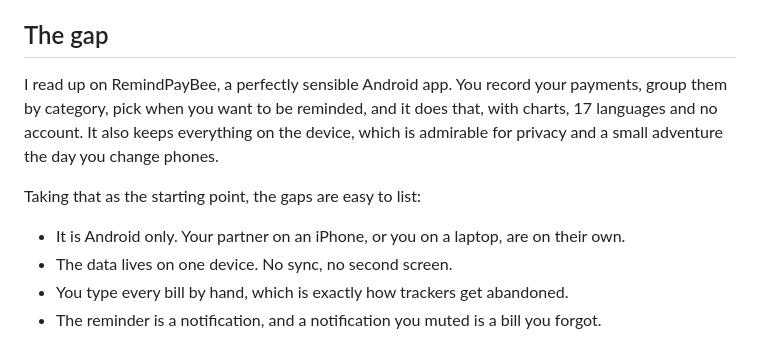
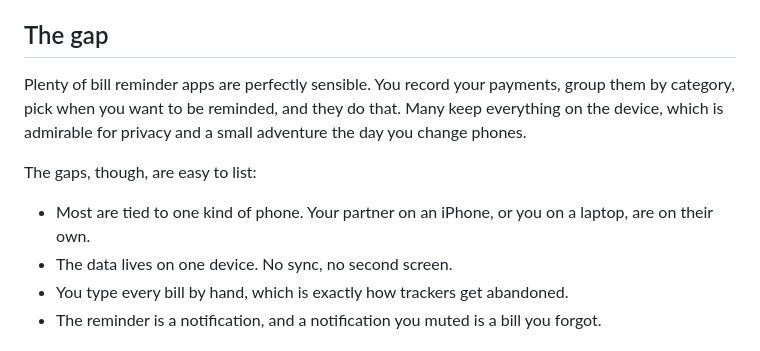
Before and after one commit to george-stathopoulos/blog, a Markdown page: src/posts/expenity.md, the part around the change. Drawn GitHub-style.

Commit message:
Expenity post: no competitor named
Co-Authored-By: Claude Sonnet 5.5 <noreply@anthropic.com>

```diff
--- a/src/posts/expenity.md
+++ b/src/posts/expenity.md
@@ -13,11 +13,11 @@ That is the whole job of a bill reminder app: you tell it what you owe, it nags
 
 ## The gap
 
-I read up on RemindPayBee, a perfectly sensible Android app. You record your payments, group them by category, pick when you want to be reminded, and it does that, with charts, 17 languages and no account. It also keeps everything on the device, which is admirable for privacy and a small adventure the day you change phones.
+Plenty of bill reminder apps are perfectly sensible. You record your payments, group them by category, pick when you want to be reminded, and they do that. Many keep everything on the device, which is admirable for privacy and a small adventure the day you change phones.
 
-Taking that as the starting point, the gaps are easy to list:
+The gaps, though, are easy to list:
 
-- It is Android only. Your partner on an iPhone, or you on a laptop, are on their own.
+- Most are tied to one kind of phone. Your partner on an iPhone, or you on a laptop, are on their own.
 - The data lives on one device. No sync, no second screen.
 - You type every bill by hand, which is exactly how trackers get abandoned.
 - The reminder is a notification, and a notification you muted is a bill you forgot.
```
